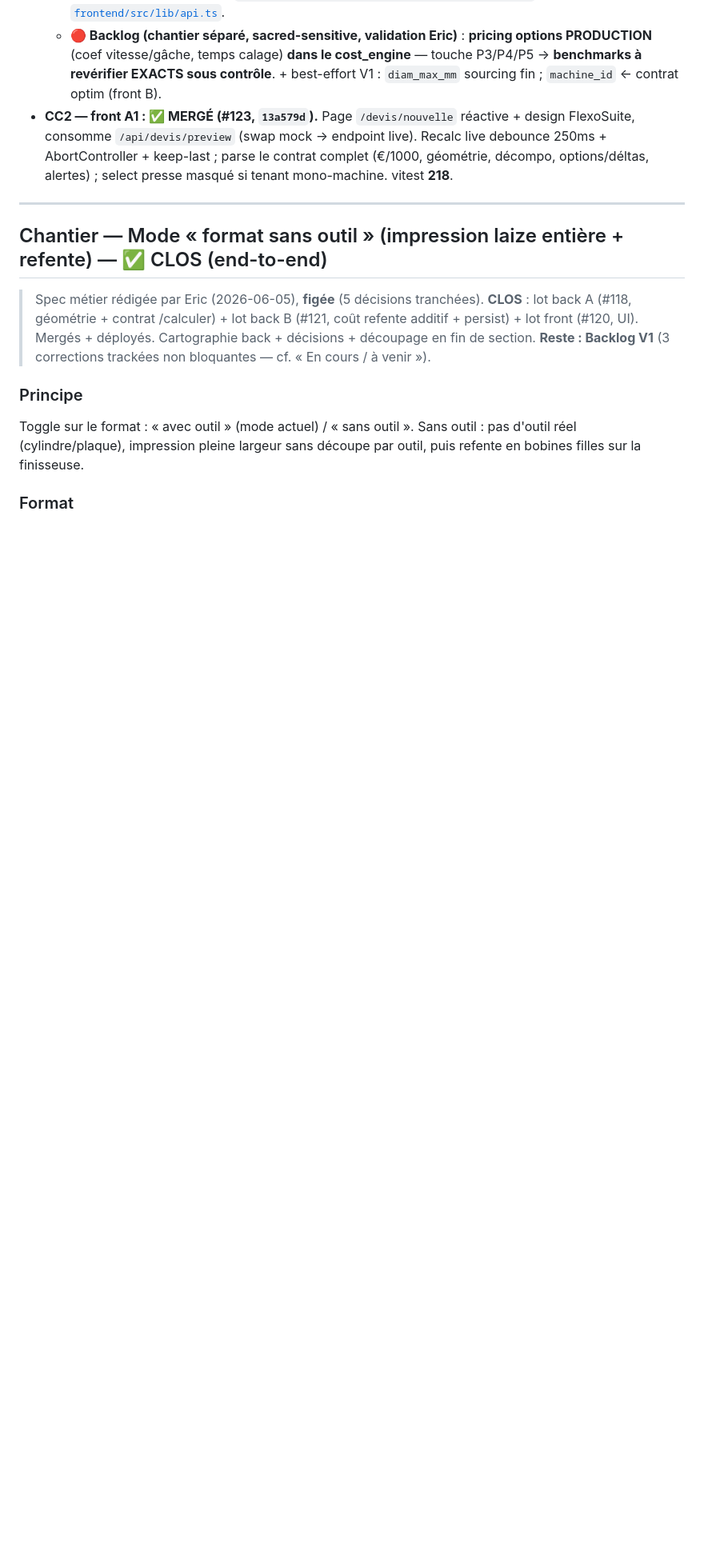
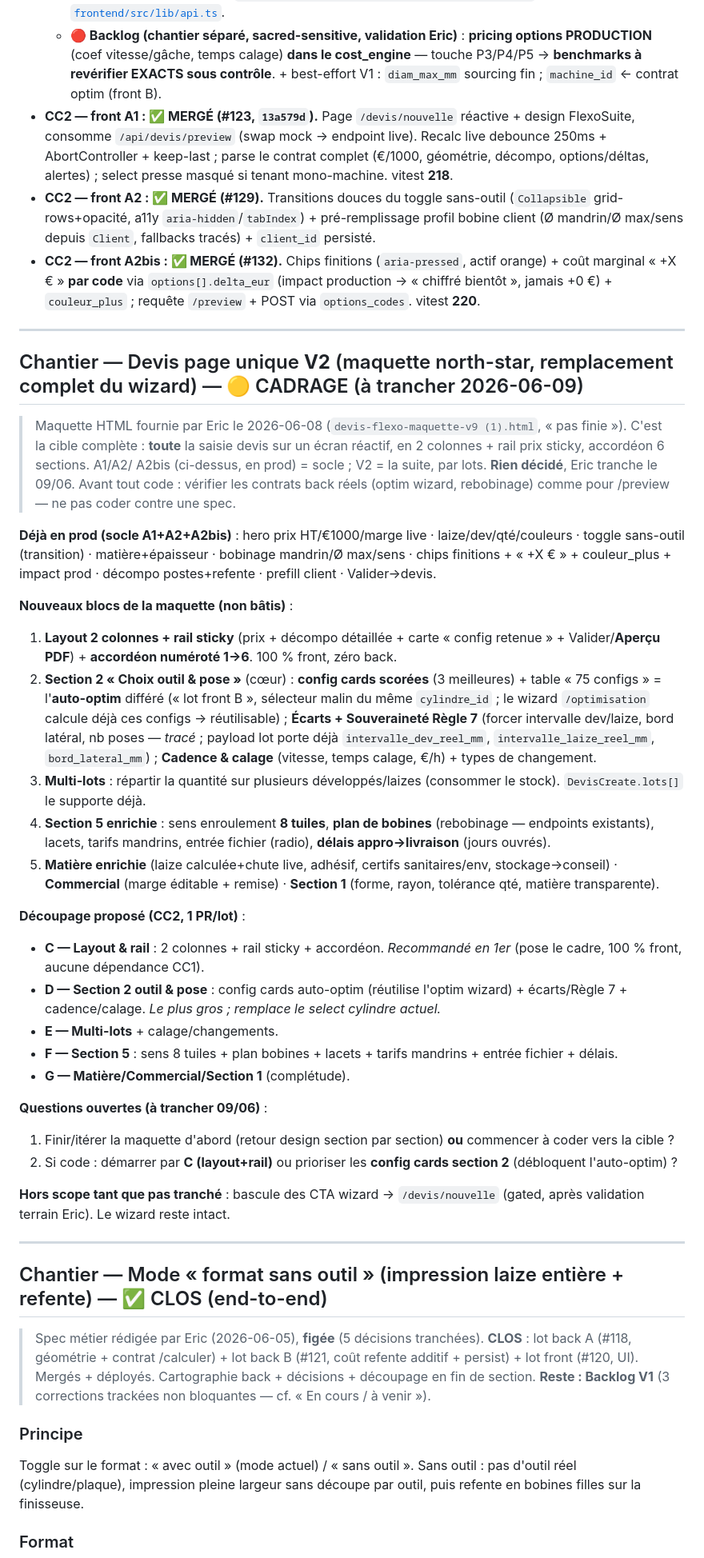
Before and after one commit to eric8740-stack/devis-flexo, a Markdown page: docs/ETAT_PROJET.md, the part around the change. Shown at 80% size. GitHub-like rendering; blank space fills up the shorter version.

Commit message:
docs(etat-projet): cadrage Devis page unique V2 (maquette north-star) — découpage C→G + questions ouvertes (à trancher 09/06) + MAJ statut A2/A2bis mergés

```diff
--- a/docs/ETAT_PROJET.md
+++ b/docs/ETAT_PROJET.md
@@ -148,6 +148,41 @@
   - **Pointeur front** : client typé [`frontend/src/app/devis/nouvelle/devisPreview.ts`](../frontend/src/app/devis/nouvelle/devisPreview.ts) + [`frontend/src/lib/api.ts`](../frontend/src/lib/api.ts).
   - **🔴 Backlog (chantier séparé, sacred-sensitive, validation Eric)** : **pricing options PRODUCTION** (coef vitesse/gâche, temps calage) **dans le cost_engine** — touche P3/P4/P5 → **benchmarks à revérifier EXACTS sous contrôle**. + best-effort V1 : `diam_max_mm` sourcing fin ; `machine_id` ← contrat optim (front B).
 - **CC2 — front A1 : ✅ MERGÉ (#123, `13a579d`).** Page `/devis/nouvelle` réactive + design FlexoSuite, consomme `/api/devis/preview` (swap mock → endpoint live). Recalc live debounce 250ms + AbortController + keep-last ; parse le contrat complet (€/1000, géométrie, décompo, options/déltas, alertes) ; select presse masqué si tenant mono-machine. vitest **218**.
+- **CC2 — front A2 : ✅ MERGÉ (#129).** Transitions douces du toggle sans-outil (`Collapsible` grid-rows+opacité, a11y `aria-hidden`/`tabIndex`) + pré-remplissage profil bobine client (Ø mandrin/Ø max/sens depuis `Client`, fallbacks tracés) + `client_id` persisté.
+- **CC2 — front A2bis : ✅ MERGÉ (#132).** Chips finitions (`aria-pressed`, actif orange) + coût marginal « +X € » **par code** via `options[].delta_eur` (impact production → « chiffré bientôt », jamais +0 €) + `couleur_plus` ; requête `/preview` + POST via `options_codes`. vitest **220**.
+
+---
+
+## Chantier — Devis page unique **V2** (maquette north-star, remplacement complet du wizard) — 🟡 CADRAGE (à trancher 2026-06-09)
+
+> Maquette HTML fournie par Eric le 2026-06-08 (`devis-flexo-maquette-v9 (1).html`,
+> « pas finie »). C'est la cible complète : **toute** la saisie devis sur un
+> écran réactif, en 2 colonnes + rail prix sticky, accordéon 6 sections. A1/A2/
+> A2bis (ci-dessus, en prod) = socle ; V2 = la suite, par lots. **Rien décidé**,
+> Eric tranche le 09/06. Avant tout code : vérifier les contrats back réels
+> (optim wizard, rebobinage) comme pour /preview — ne pas coder contre une spec.
+
+**Déjà en prod (socle A1+A2+A2bis)** : hero prix HT/€1000/marge live · laize/dev/qté/couleurs · toggle sans-outil (transition) · matière+épaisseur · bobinage mandrin/Ø max/sens · chips finitions + « +X € » + couleur_plus + impact prod · décompo postes+refente · prefill client · Valider→devis.
+
+**Nouveaux blocs de la maquette (non bâtis)** :
+1. **Layout 2 colonnes + rail sticky** (prix + décompo détaillée + carte « config retenue » + Valider/**Aperçu PDF**) + **accordéon numéroté 1→6**. 100 % front, zéro back.
+2. **Section 2 « Choix outil & pose »** (cœur) : **config cards scorées** (3 meilleures) + table « 75 configs » = l'**auto-optim** différé (« lot front B », sélecteur malin du même `cylindre_id` ; le wizard `/optimisation` calcule déjà ces configs → réutilisable) ; **Écarts + Souveraineté Règle 7** (forcer intervalle dev/laize, bord latéral, nb poses — *tracé* ; payload lot porte déjà `intervalle_dev_reel_mm`, `intervalle_laize_reel_mm`, `bord_lateral_mm`) ; **Cadence & calage** (vitesse, temps calage, €/h) + types de changement.
+3. **Multi-lots** : répartir la quantité sur plusieurs développés/laizes (consommer le stock). `DevisCreate.lots[]` le supporte déjà.
+4. **Section 5 enrichie** : sens enroulement **8 tuiles**, **plan de bobines** (rebobinage — endpoints existants), lacets, tarifs mandrins, entrée fichier (radio), **délais appro→livraison** (jours ouvrés).
+5. **Matière enrichie** (laize calculée+chute live, adhésif, certifs sanitaires/env, stockage→conseil) · **Commercial** (marge éditable + remise) · **Section 1** (forme, rayon, tolérance qté, matière transparente).
+
+**Découpage proposé (CC2, 1 PR/lot)** :
+- **C — Layout & rail** : 2 colonnes + rail sticky + accordéon. *Recommandé en 1er* (pose le cadre, 100 % front, aucune dépendance CC1).
+- **D — Section 2 outil & pose** : config cards auto-optim (réutilise l'optim wizard) + écarts/Règle 7 + cadence/calage. *Le plus gros ; remplace le select cylindre actuel.*
+- **E — Multi-lots** + calage/changements.
+- **F — Section 5** : sens 8 tuiles + plan bobines + lacets + tarifs mandrins + entrée fichier + délais.
+- **G — Matière/Commercial/Section 1** (complétude).
+
+**Questions ouvertes (à trancher 09/06)** :
+1. Finir/itérer la maquette d'abord (retour design section par section) **ou** commencer à coder vers la cible ?
+2. Si code : démarrer par **C (layout+rail)** ou prioriser les **config cards section 2** (débloquent l'auto-optim) ?
+
+**Hors scope tant que pas tranché** : bascule des CTA wizard → `/devis/nouvelle` (gated, après validation terrain Eric). Le wizard reste intact.
 
 ---
 
```
